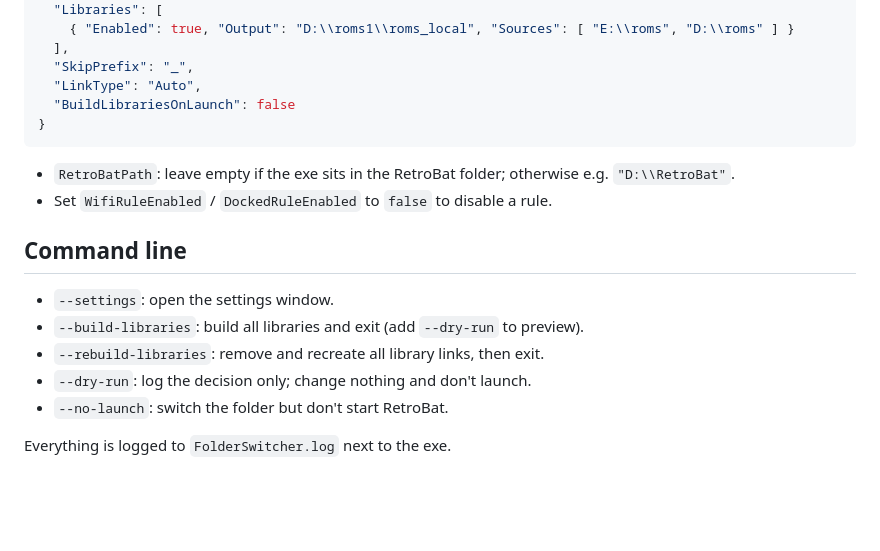
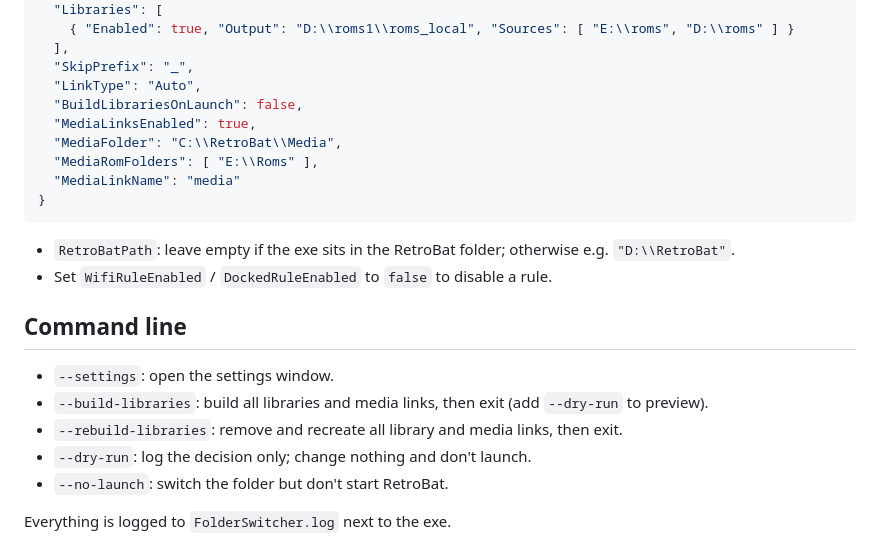
Before and after one commit to sireteanu/retrobat-folder-switcher, a Markdown page: README.md, the part around one of its changes. Drawn GitHub-style; blank space fills up the shorter version.

````diff
--- a/README.md
+++ b/README.md
@@ -86,7 +106,11 @@ Settings are stored in `FolderSwitcher.json` next to the exe (created on first r
   ],
   "SkipPrefix": "_",
   "LinkType": "Auto",
-  "BuildLibrariesOnLaunch": false
+  "BuildLibrariesOnLaunch": false,
+  "MediaLinksEnabled": true,
+  "MediaFolder": "C:\\RetroBat\\Media",
+  "MediaRomFolders": [ "E:\\Roms" ],
+  "MediaLinkName": "media"
 }
 ```
 
@@ -96,8 +120,8 @@ Settings are stored in `FolderSwitcher.json` next to the exe (created on first r
 ## Command line
 
 - `--settings`: open the settings window.
-- `--build-libraries`: build all libraries and exit (add `--dry-run` to preview).
-- `--rebuild-libraries`: remove and recreate all library links, then exit.
+- `--build-libraries`: build all libraries and media links, then exit (add `--dry-run` to preview).
+- `--rebuild-libraries`: remove and recreate all library and media links, then exit.
 - `--dry-run`: log the decision only; change nothing and don't launch.
 - `--no-launch`: switch the folder but don't start RetroBat.
 
````
Also changed, not shown: other parts of README.md (+20 -0 lines), docs/media.png (added), 5 other files.
